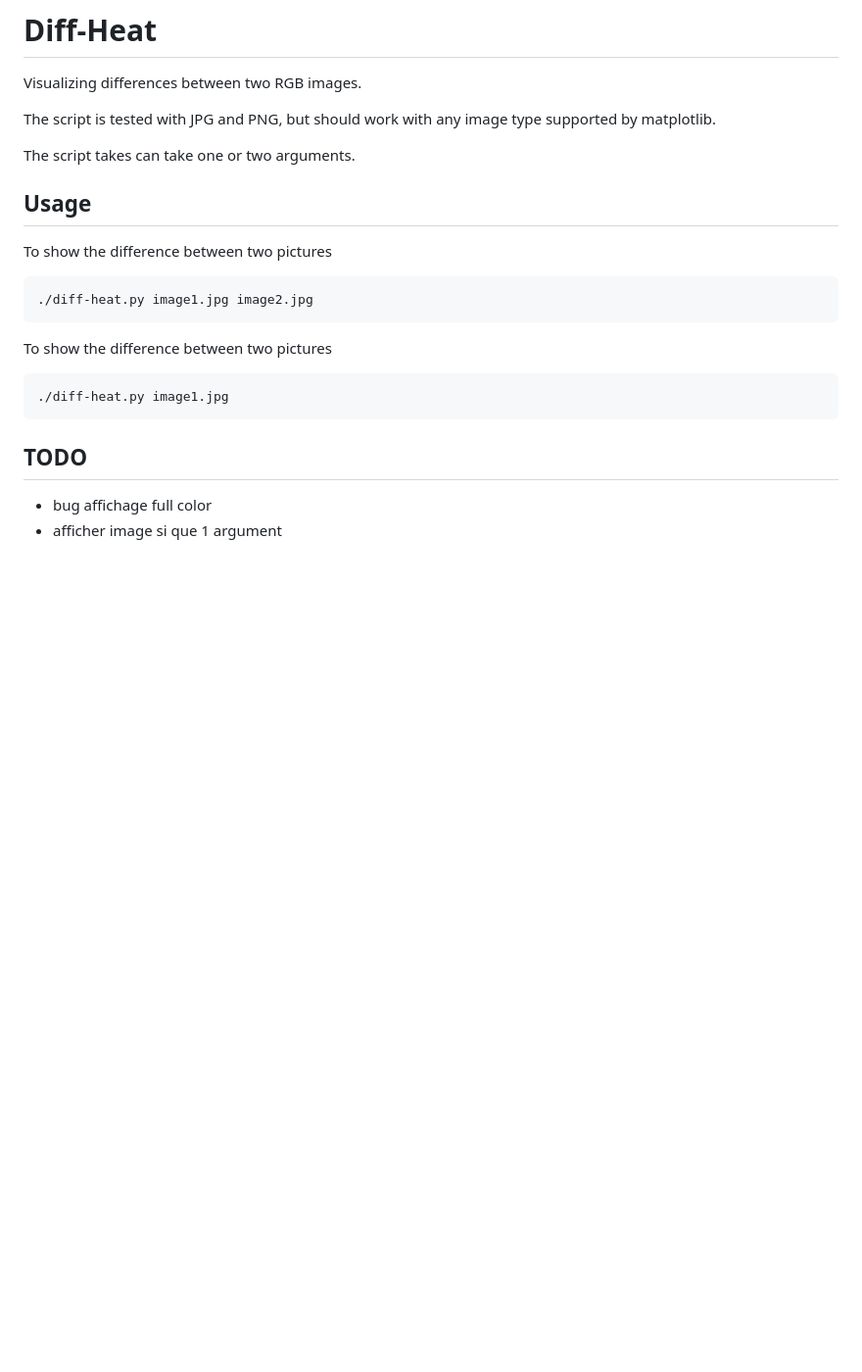
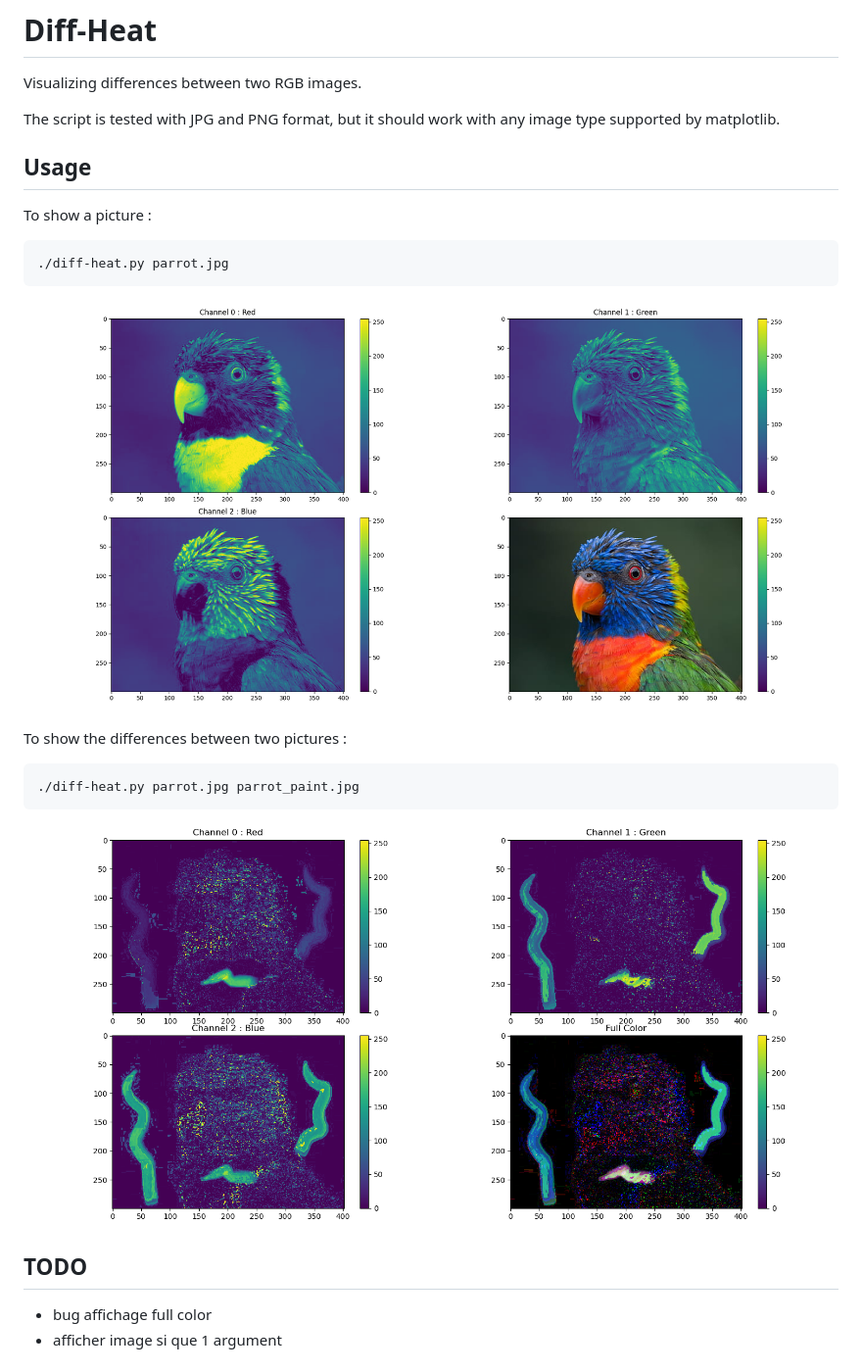
Before and after one commit to Natsec/steganodon, a Markdown page: diff-heat/README.md, the part around the change. Shown: that part at 98% size. GitHub-like rendering; pictures changed too: diff-heat/Figure_2.png (added); blank space fills up the shorter version.

Commit message:
pic

````diff
--- a/diff-heat/README.md
+++ b/diff-heat/README.md
@@ -1,20 +1,21 @@
 # Diff-Heat
 Visualizing differences between two RGB images.
 
-The script is tested with JPG and PNG, but should work with any image type supported by matplotlib.
-
-The script takes can take one or two arguments.
+The script is tested with JPG and PNG format, but it should work with any image type supported by matplotlib.
 
 ## Usage
-To show the difference between two pictures
+
+To show a picture :
 ```
-./diff-heat.py image1.jpg image2.jpg
+./diff-heat.py parrot.jpg
 ```
+![](./Figure_1.png)
 
-To show the difference between two pictures
+To show the differences between two pictures :
 ```
-./diff-heat.py image1.jpg
+./diff-heat.py parrot.jpg parrot_paint.jpg
 ```
+![](./Figure_2.png)
 
 ## TODO
 - bug affichage full color
````
